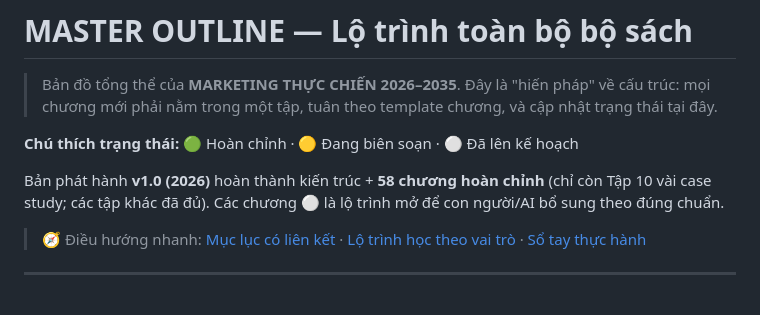
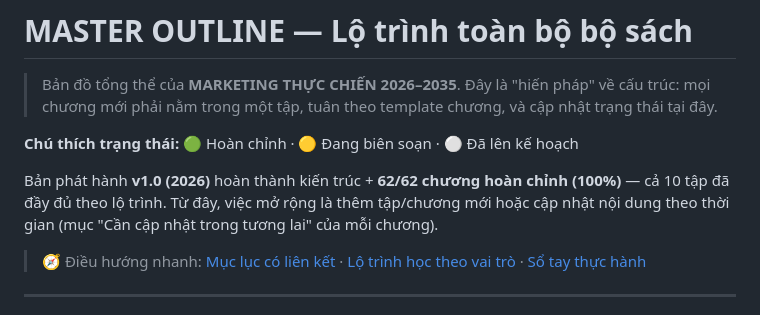
Before and after one commit to lethang12388/mypham-gmp, a Markdown page: 00-KIEN-TRUC/MASTER-OUTLINE.md, the part around one of its changes. Drawn GitHub-style.

```diff
--- a/00-KIEN-TRUC/MASTER-OUTLINE.md
+++ b/00-KIEN-TRUC/MASTER-OUTLINE.md
@@ -4,7 +4,7 @@
 
 **Chú thích trạng thái:** 🟢 Hoàn chỉnh · 🟡 Đang biên soạn · ⚪ Đã lên kế hoạch
 
-Bản phát hành **v1.0 (2026)** hoàn thành kiến trúc + **58 chương hoàn chỉnh** (chỉ còn Tập 10 vài case study; các tập khác đã đủ). Các chương ⚪ là lộ trình mở để con người/AI bổ sung theo đúng chuẩn.
+Bản phát hành **v1.0 (2026)** hoàn thành kiến trúc + **62/62 chương hoàn chỉnh (100%)** — cả 10 tập đã đầy đủ theo lộ trình. Từ đây, việc mở rộng là thêm tập/chương mới hoặc cập nhật nội dung theo thời gian (mục "Cần cập nhật trong tương lai" của mỗi chương).
 
 > 🧭 Điều hướng nhanh: [Mục lục có liên kết](MUC-LUC.md) · [Lộ trình học theo vai trò](LO-TRINH-HOC.md) · [Sổ tay thực hành](SO-TAY-THUC-HANH.md)
 
```
Also changed, not shown: other parts of 00-KIEN-TRUC/MASTER-OUTLINE.md (+4 -4 lines), 00-KIEN-TRUC/MUC-LUC.md (+11 -8 lines), README.md (+1 -1 lines).
